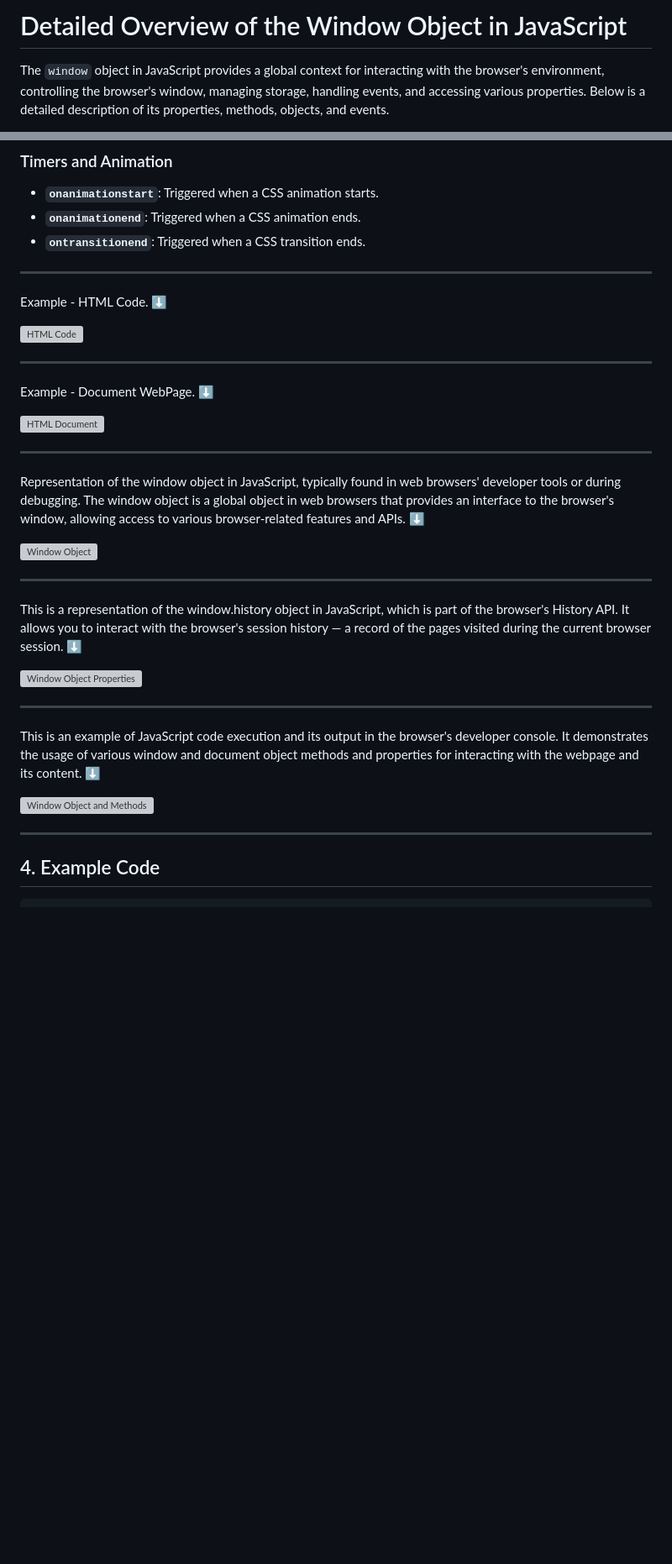
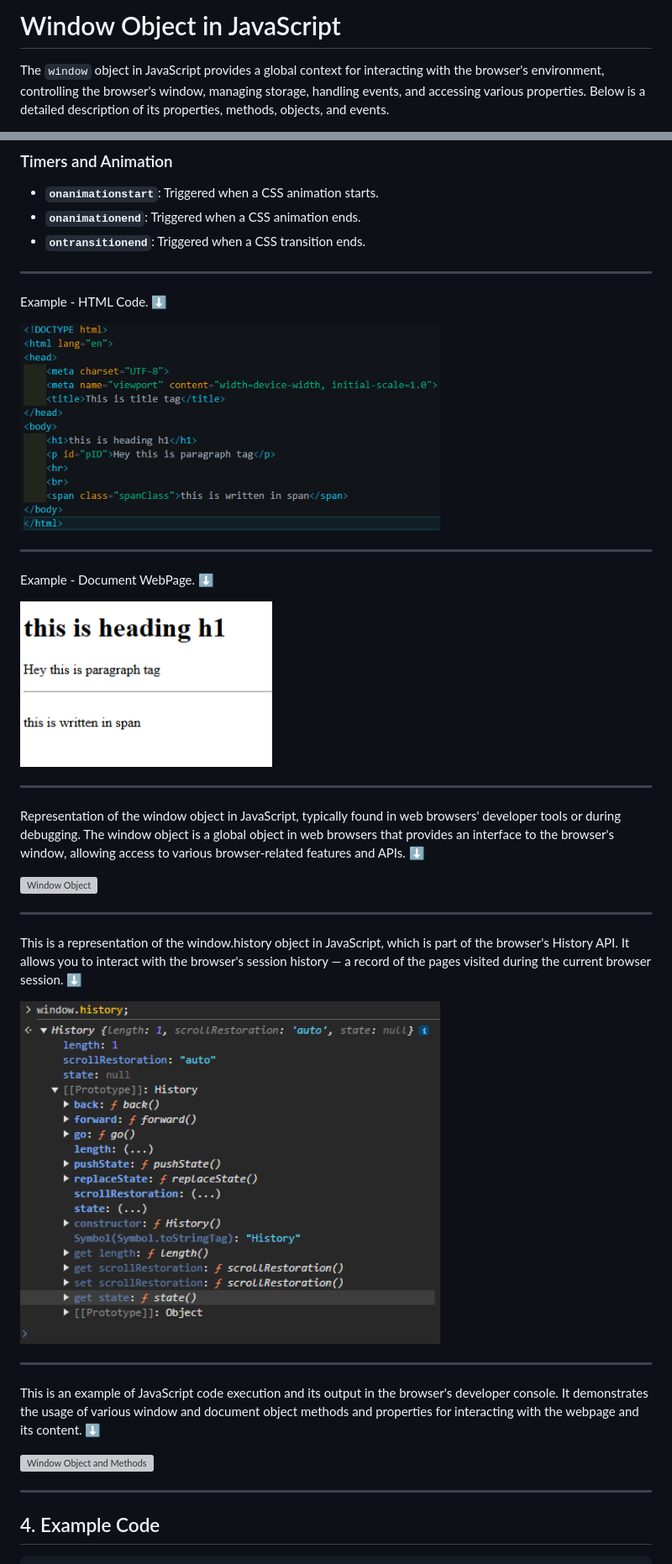
Before and after one commit to itsadityakr/javascript-universe, a Markdown page: 11_windows_objects/readme.md, 2 parts joined by grey strips. Shown: that part at 84% size. Drawn GitHub-style; blank space fills up the shorter version; grey boxes are pictures that could not be loaded.

Commit message:
updated_window

```diff
--- a/11_windows_objects/readme.md
+++ b/11_windows_objects/readme.md
@@ -1,3 +1,3 @@
-# Detailed Overview of the Window Object in JavaScript
+# Window Object in JavaScript
 
 The `window` object in JavaScript provides a global context for interacting with the browser's environment, controlling the browser's window, managing storage, handling events, and accessing various properties. Below is a detailed description of its properties, methods, objects, and events.
@@ -154,13 +156,13 @@ The `screen` property provides information about the user's screen:
 
 Example - HTML Code. ⬇️
 
-<img src="https://raw.githubusercontent.com/itsadityakr/javascript-universe/refs/heads/main/%CE%A9_assets/images/html_doc_code.png" alt="HTML Code" width="500">
+<img src="https://raw.githubusercontent.com/itsadityakr/javascript-universe/refs/heads/main/%CE%A9_assets/images/image%20(39).png" alt="HTML Code" width="500">
 
 ---
 
 Example - Document WebPage. ⬇️
 
-<img src="https://raw.githubusercontent.com/itsadityakr/javascript-universe/refs/heads/main/%CE%A9_assets/images/html_doc.png" alt="HTML Document" width="300">
+<img src="https://raw.githubusercontent.com/itsadityakr/javascript-universe/refs/heads/main/%CE%A9_assets/images/image%20(38).png" alt="HTML Document" width="300">
 
 ---
 
@@ -171,7 +173,7 @@ Representation of the window object in JavaScript, typically found in web browse
 ---
 This is a representation of the window.history object in JavaScript, which is part of the browser's History API. It allows you to interact with the browser's session history — a record of the pages visited during the current browser session. ⬇️
 
-<img src="https://raw.githubusercontent.com/itsadityakr/javascript-universe/refs/heads/main/%CE%A9_assets/images/window_object_properties.png" alt="Window Object Properties" width="500">
+<img src="https://raw.githubusercontent.com/itsadityakr/javascript-universe/refs/heads/main/%CE%A9_assets/images/image%20(31).png" alt="Window Object Properties" width="500">
 
 ---
 
```
Also changed, not shown: other parts of 11_windows_objects/readme.md (+3 -1 lines).
